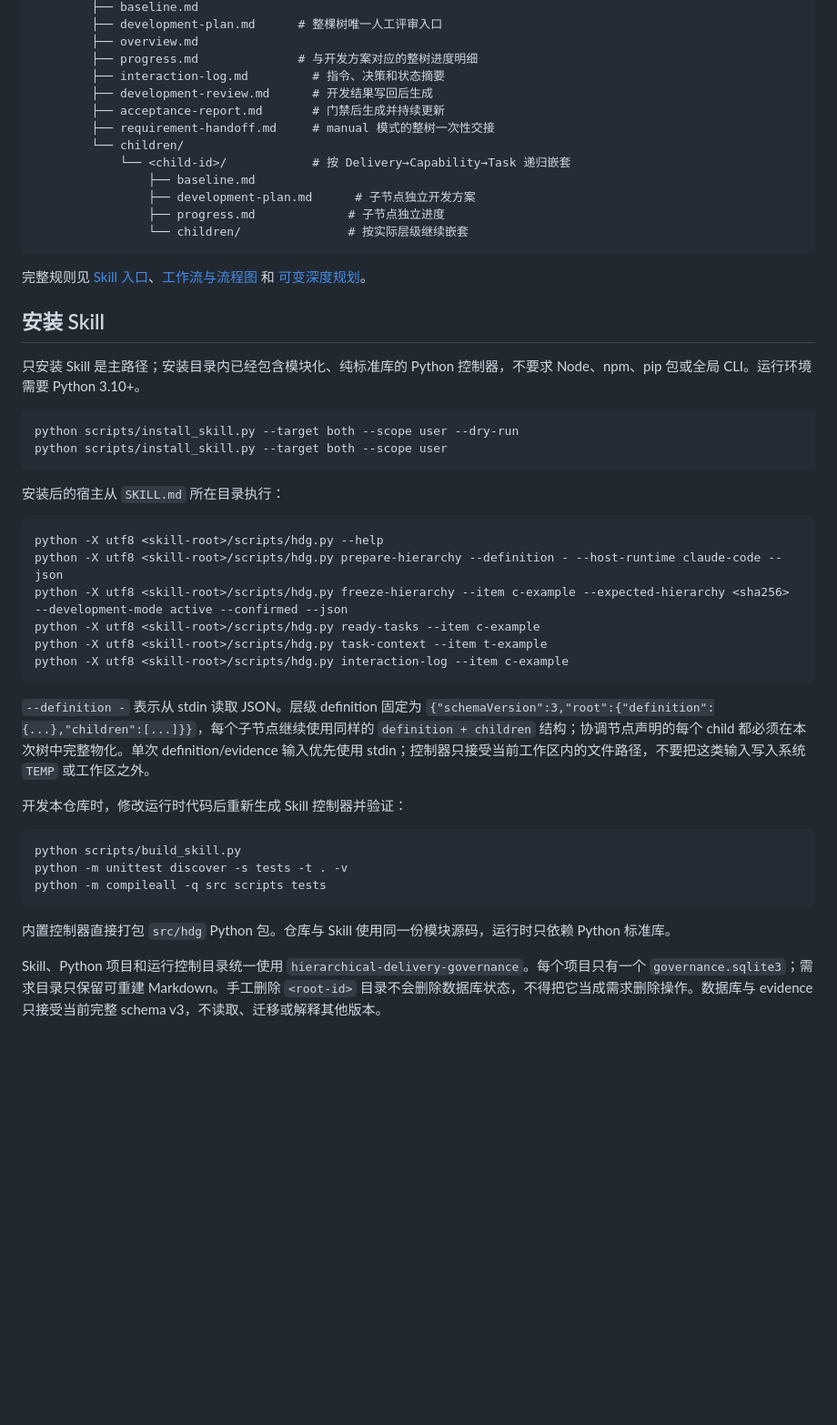
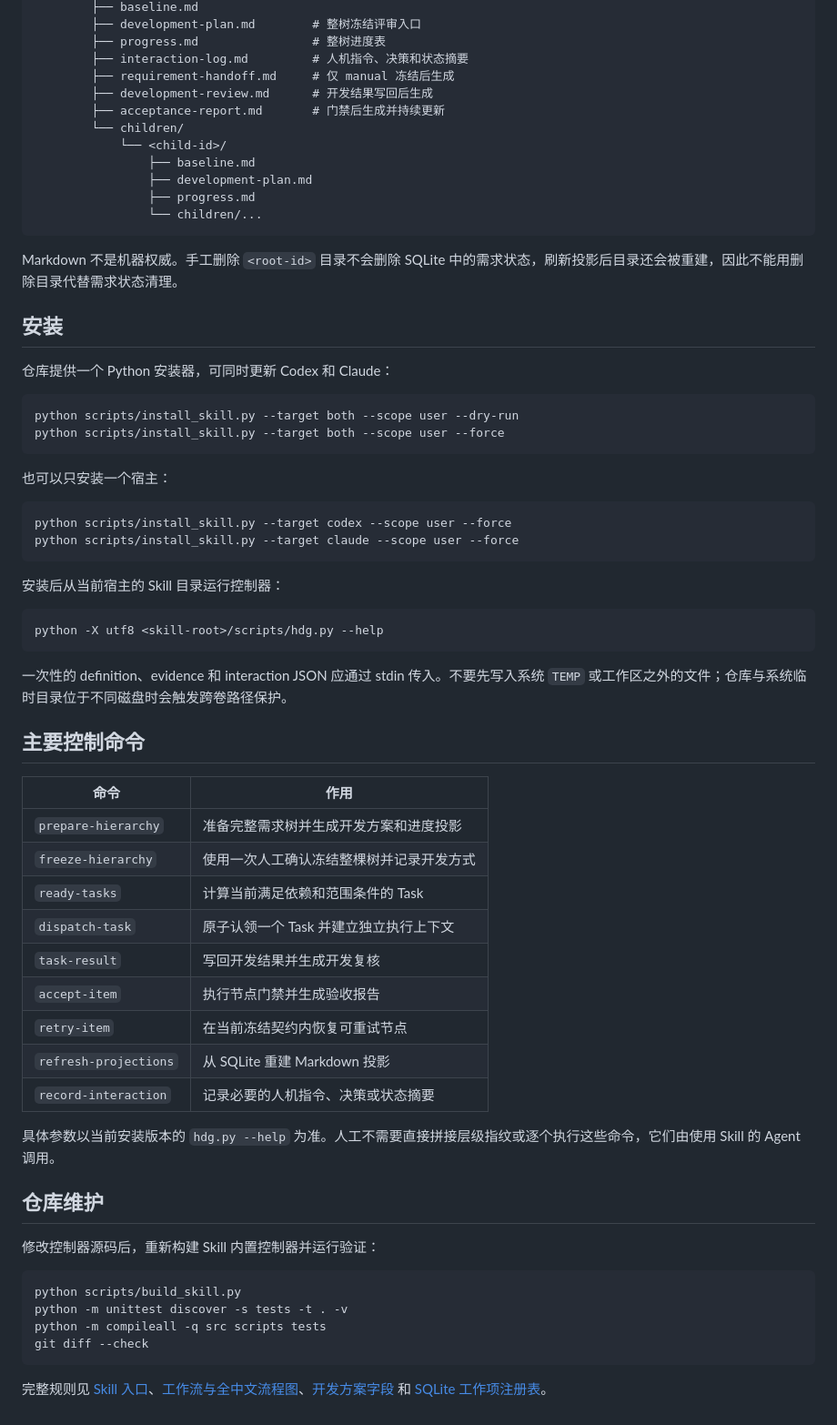
Before and after one commit to feng123321li/gated-ai-dev-loop, a Markdown page: README.md, the part around one of its changes. Shown at 91% size. GitHub-like rendering; blank space fills up the shorter version.

````diff
--- a/README.md
+++ b/README.md
@@ -44,51 +116,69 @@ Micro、Workstream 和 M/W/T 可作为规模特征、规划视图和人类可读
         ├── baseline.md
-        ├── development-plan.md      # 整棵树唯一人工评审入口
-        ├── overview.md
-        ├── progress.md              # 与开发方案对应的整树进度明细
-        ├── interaction-log.md         # 指令、决策和状态摘要
+        ├── development-plan.md        # 整树冻结评审入口
+        ├── progress.md                # 整树进度表
+        ├── interaction-log.md         # 人机指令、决策和状态摘要
+        ├── requirement-handoff.md     # 仅 manual 冻结后生成
         ├── development-review.md      # 开发结果写回后生成
         ├── acceptance-report.md       # 门禁后生成并持续更新
-        ├── requirement-handoff.md     # manual 模式的整树一次性交接
         └── children/
-            └── <child-id>/            # 按 Delivery→Capability→Task 递归嵌套
+            └── <child-id>/
                 ├── baseline.md
-                ├── development-plan.md      # 子节点独立开发方案
-                ├── progress.md             # 子节点独立进度
-                └── children/               # 按实际层级继续嵌套
+                ├── development-plan.md
+                ├── progress.md
+                └── children/...
 ```
 
-完整规则见 [Skill 入口](skills/hierarchical-delivery-governance/SKILL.md)、[工作流与流程图](skills/hierarchical-delivery-governance/references/workflow.md) 和 [可变深度规划](skills/hierarchical-delivery-governance/references/delivery-planning.md)。
+Markdown 不是机器权威。手工删除 `<root-id>` 目录不会删除 SQLite 中的需求状态，刷新投影后目录还会被重建，因此不能用删除目录代替需求状态清理。
 
-## 安装 Skill
+## 安装
 
-只安装 Skill 是主路径；安装目录内已经包含模块化、纯标准库的 Python 控制器，不要求 Node、npm、pip 包或全局 CLI。运行环境需要 Python 3.10+。
+仓库提供一个 Python 安装器，可同时更新 Codex 和 Claude：
 
 ```text
 python scripts/install_skill.py --target both --scope user --dry-run
-python scripts/install_skill.py --target both --scope user
+python scripts/install_skill.py --target both --scope user --force
 ```
 
-安装后的宿主从 `SKILL.md` 所在目录执行：
+也可以只安装一个宿主：
+
+```text
+python scripts/install_skill.py --target codex --scope user --force
+python scripts/install_skill.py --target claude --scope user --force
+```
+
+安装后从当前宿主的 Skill 目录运行控制器：
 
 ```text
 python -X utf8 <skill-root>/scripts/hdg.py --help
-python -X utf8 <skill-root>/scripts/hdg.py prepare-hierarchy --definition - --host-runtime claude-code --json
-python -X utf8 <skill-root>/scripts/hdg.py freeze-hierarchy --item c-example --expected-hierarchy <sha256> --development-mode active --confirmed --json
-python -X utf8 <skill-root>/scripts/hdg.py ready-tasks --item c-example
-python -X utf8 <skill-root>/scripts/hdg.py task-context --item t-example
-python -X utf8 <skill-root>/scripts/hdg.py interaction-log --item c-example
 ```
 
-`--definition -` 表示从 stdin 读取 JSON。层级 definition 固定为 `{"schemaVersion":3,"root":{"definition":{...},"children":[...]}}`，每个子节点继续使用同样的 `definition + children` 结构；协调节点声明的每个 child 都必须在本次树中完整物化。单次 definition/evidence 输入优先使用 stdin；控制器只接受当前工作区内的文件路径，不要把这类输入写入系统 `TEMP` 或工作区之外。
+一次性的 definition、evidence 和 interaction JSON 应通过 stdin 传入。不要先写入系统 `TEMP` 或工作区之外的文件；仓库与系统临时目录位于不同磁盘时会触发跨卷路径保护。
 
-开发本仓库时，修改运行时代码后重新生成 Skill 控制器并验证：
+## 主要控制命令
+
+| 命令 | 作用 |
+|---|---|
+| `prepare-hierarchy` | 准备完整需求树并生成开发方案和进度投影 |
+| `freeze-hierarchy` | 使用一次人工确认冻结整棵树并记录开发方式 |
+| `ready-tasks` | 计算当前满足依赖和范围条件的 Task |
+| `dispatch-task` | 原子认领一个 Task 并建立独立执行上下文 |
+| `task-result` | 写回开发结果并生成开发复核 |
+| `accept-item` | 执行节点门禁并生成验收报告 |
+| `retry-item` | 在当前冻结契约内恢复可重试节点 |
+| `refresh-projections` | 从 SQLite 重建 Markdown 投影 |
+| `record-interaction` | 记录必要的人机指令、决策或状态摘要 |
+
+具体参数以当前安装版本的 `hdg.py --help` 为准。人工不需要直接拼接层级指纹或逐个执行这些命令，它们由使用 Skill 的 Agent 调用。
+
+## 仓库维护
+
+修改控制器源码后，重新构建 Skill 内置控制器并运行验证：
 
 ```text
 python scripts/build_skill.py
 python -m unittest discover -s tests -t . -v
 python -m compileall -q src scripts tests
+git diff --check
 ```
 
-内置控制器直接打包 `src/hdg` Python 包。仓库与 Skill 使用同一份模块源码，运行时只依赖 Python 标准库。
-
-Skill、Python 项目和运行控制目录统一使用 `hierarchical-delivery-governance`。每个项目只有一个 `governance.sqlite3`；需求目录只保留可重建 Markdown。手工删除 `<root-id>` 目录不会删除数据库状态，不得把它当成需求删除操作。数据库与 evidence 只接受当前完整 schema v3，不读取、迁移或解释其他版本。
+完整规则见 [Skill 入口](skills/hierarchical-delivery-governance/SKILL.md)、[工作流与全中文流程图](skills/hierarchical-delivery-governance/references/workflow.md)、[开发方案字段](skills/hierarchical-delivery-governance/references/development-plan.md) 和 [SQLite 工作项注册表](skills/hierarchical-delivery-governance/references/task-registry.md)。
````
Also changed, not shown: other parts of README.md (+99 -27 lines).
